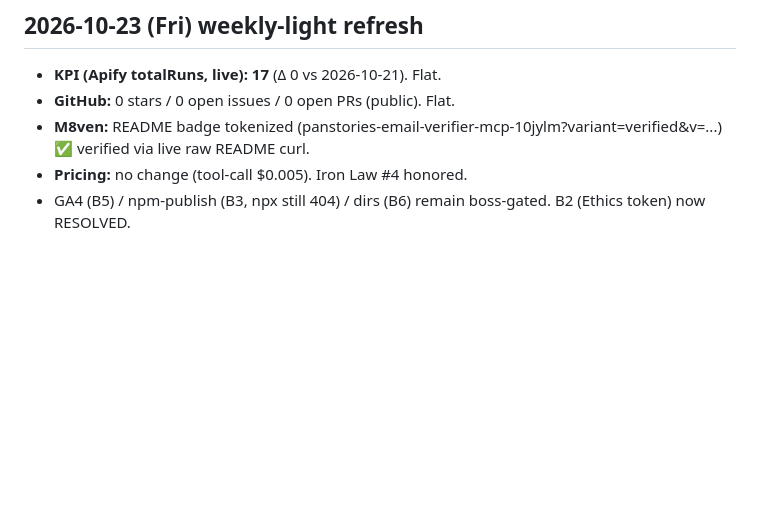
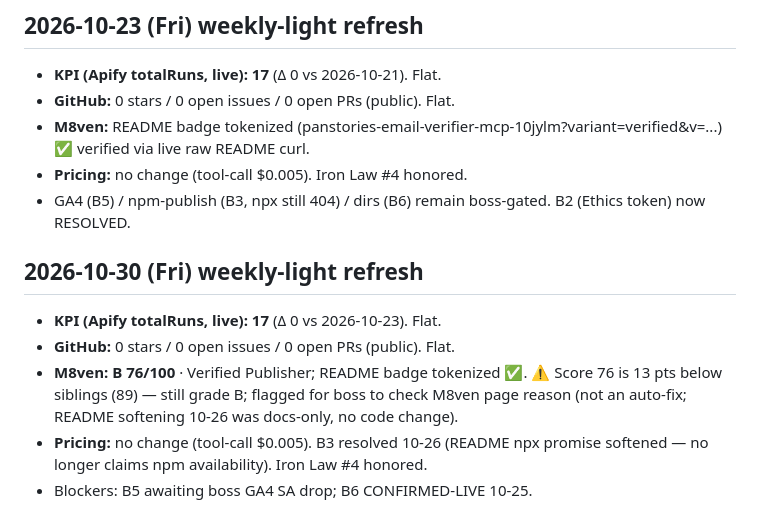
Before and after one commit to PanStories/Email-Verifier-MCP, a Markdown page: nurture/baseline.md, the part around the change. Rendered like a GitHub page; blank space fills up the shorter version.

Commit message:
docs(nurture): weekly-light Stage0 KPI refresh + M8ven re-verify (2026-10-30)

```diff
--- a/nurture/baseline.md
+++ b/nurture/baseline.md
@@ -86,3 +86,10 @@ but the npm package does not exist (404). This:
 - **M8ven:** README badge tokenized (panstories-email-verifier-mcp-10jylm?variant=verified&v=...) ✅ verified via live raw README curl.
 - **Pricing:** no change (tool-call $0.005). Iron Law #4 honored.
 - GA4 (B5) / npm-publish (B3, npx still 404) / dirs (B6) remain boss-gated. B2 (Ethics token) now RESOLVED.
+
+## 2026-10-30 (Fri) weekly-light refresh
+- **KPI (Apify totalRuns, live):** **17** (Δ 0 vs 2026-10-23). Flat.
+- **GitHub:** 0 stars / 0 open issues / 0 open PRs (public). Flat.
+- **M8ven:** **B 76/100** · Verified Publisher; README badge tokenized ✅. ⚠️ Score 76 is 13 pts below siblings (89) — still grade B; flagged for boss to check M8ven page reason (not an auto-fix; README softening 10-26 was docs-only, no code change).
+- **Pricing:** no change (tool-call $0.005). B3 resolved 10-26 (README npx promise softened — no longer claims npm availability). Iron Law #4 honored.
+- Blockers: B5 awaiting boss GA4 SA drop; B6 CONFIRMED-LIVE 10-25.
```
